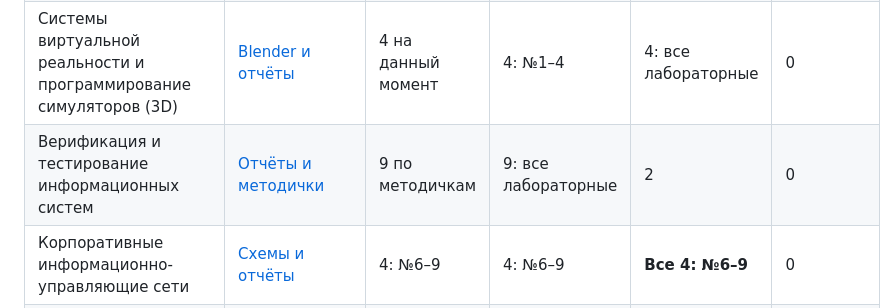
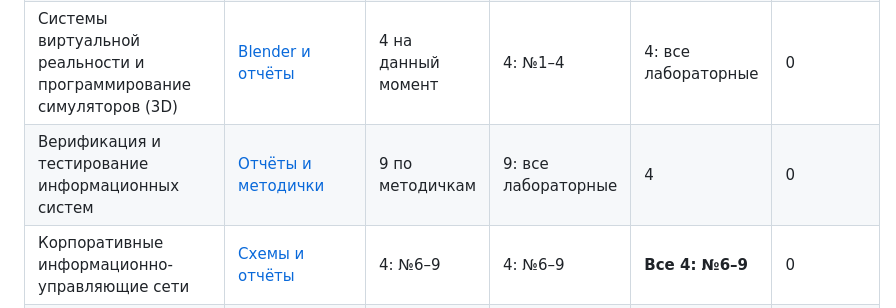
Before and after one commit to kir1lka/ucheba, a Markdown page: README.md, the part around one of its changes. Rendered like a GitHub page.

Commit message:
Отметить 4 сданные лабораторные по тестированию

```diff
--- a/README.md
+++ b/README.md
@@ -14,7 +14,7 @@
 | Web-программирование | [web-labs](https://github.com/kir1lka/web-labs) | 9 | 6: №1–6 | 4 | 3 |
 | Методы и средства проектирования информационных систем и технологий | [Отчёты и UML](<методы проектирования>) | 6 | 4: №1–4 | 1 | 2 |
 | Системы виртуальной реальности и программирование симуляторов (3D) | [Blender и отчёты](<3д>) | 4 на данный момент | 4: №1–4 | 4: все лабораторные | 0 |
-| Верификация и тестирование информационных систем | [Отчёты и методички](<тестирование>) | 9 по методичкам | 9: все лабораторные | 2 | 0 |
+| Верификация и тестирование информационных систем | [Отчёты и методички](<тестирование>) | 9 по методичкам | 9: все лабораторные | 4 | 0 |
 | Корпоративные информационно-управляющие сети | [Схемы и отчёты](<сети>) | 4: №6–9 | 4: №6–9 | **Все 4: №6–9** | 0 |
 | Микроконтроллеры и микроконтроллерные системы | [Методичка и примеры лабораторных](<микроконтролеры>) | Уточнить; в чате упомянуты №1–9 | ? | ? | ? |
 
```
Also changed, not shown: other parts of README.md (+1 -1 lines).
